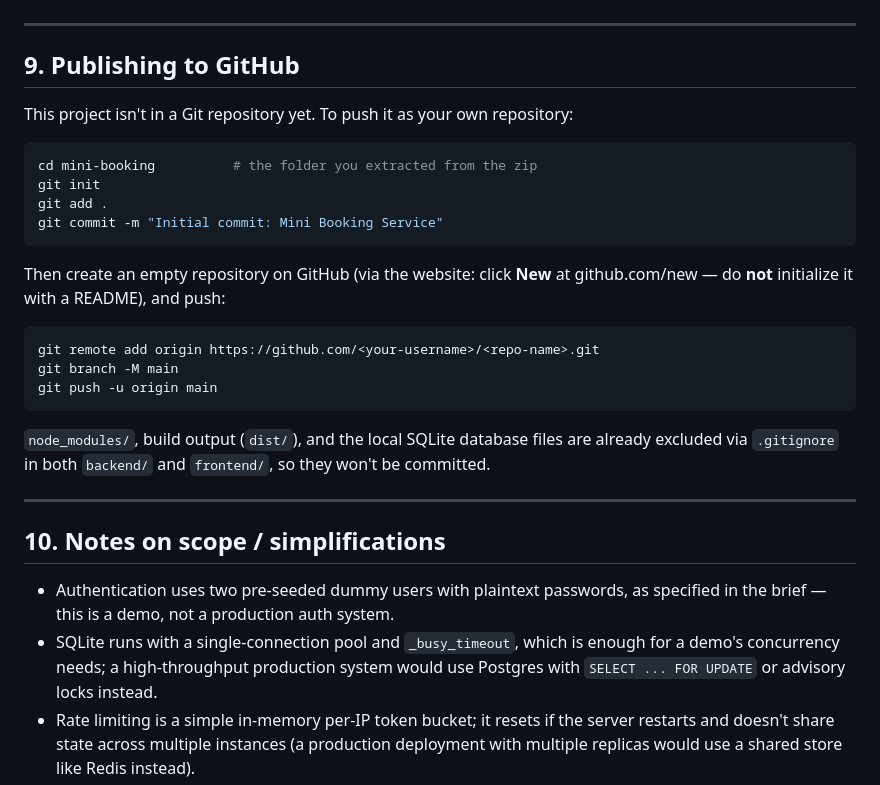
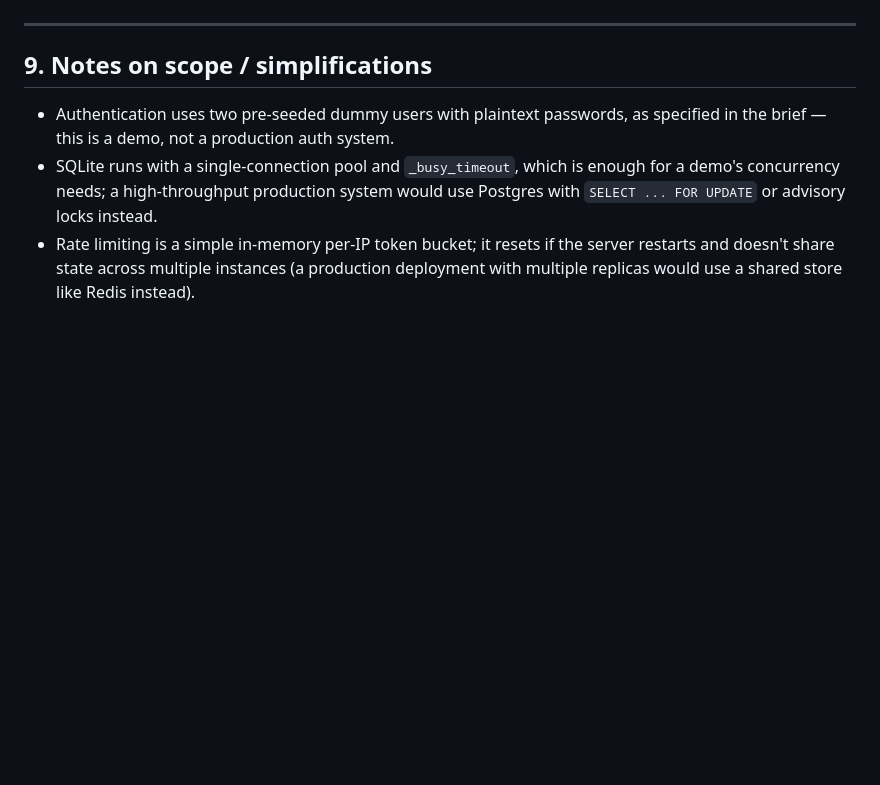
Before and after one commit to Bargozzz/system-booking-service, a Markdown page: README.md, the part around the change. Drawn GitHub-style; blank space fills up the shorter version.

Commit message:
Update README instructions
Removed instructions for publishing to GitHub and added notes on scope and simplifications.

````diff
--- a/README.md
+++ b/README.md
@@ -354,34 +354,7 @@ This was verified two ways:
 
 ---
 
-## 9. Publishing to GitHub
-
-This project isn't in a Git repository yet. To push it as your own
-repository:
-
-```bash
-cd mini-booking          # the folder you extracted from the zip
-git init
-git add .
-git commit -m "Initial commit: Mini Booking Service"
-```
-
-Then create an empty repository on GitHub (via the website: click **New**
-at github.com/new — do **not** initialize it with a README), and push:
-
-```bash
-git remote add origin https://github.com/<your-username>/<repo-name>.git
-git branch -M main
-git push -u origin main
-```
-
-`node_modules/`, build output (`dist/`), and the local SQLite database files
-are already excluded via `.gitignore` in both `backend/` and `frontend/`, so
-they won't be committed.
-
----
-
-## 10. Notes on scope / simplifications
+## 9. Notes on scope / simplifications
 
 - Authentication uses two pre-seeded dummy users with plaintext passwords, as
   specified in the brief — this is a demo, not a production auth system.
````
